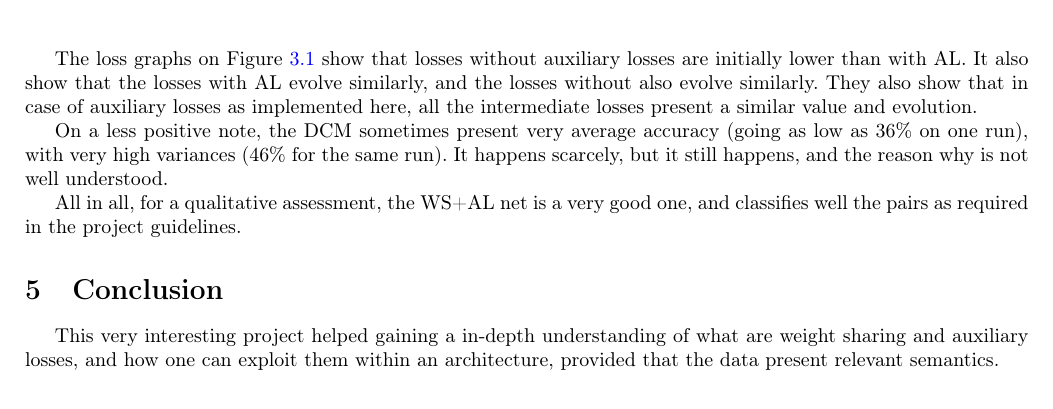
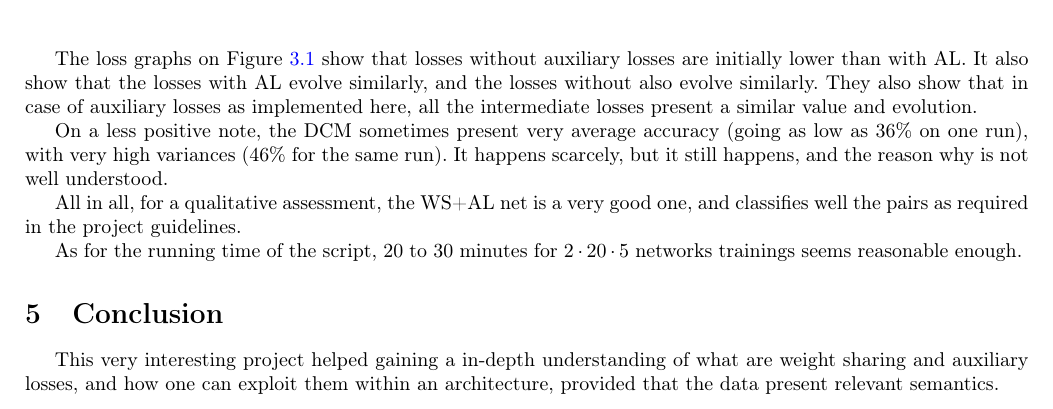
Before and after one commit to JambonSama/deep_learning_projects, a LaTeX document (report1/main.tex, which reads report1/04_discussions.tex): part of page 6 of 7, cut so that both start at the same text. Compiled offline with pdfLaTeX.

Commit message:
modified : Project 1 report.

```diff
--- a/report1/04_discussions.tex
+++ b/report1/04_discussions.tex
@@ -20,3 +20,5 @@ They also show that in case of auxiliary losses as implemented here, all the int
 On a less positive note, the DCM sometimes present very average accuracy (going as low as 36\% on one run), with very high variances (46\% for the same run). It happens scarcely, but it still happens, and the reason why is not well understood.
 
 All in all, for a qualitative assessment, the WS+AL net is a very good one, and classifies well the pairs as required in the project guidelines.
+
+As for the running time of the script, 20 to 30 minutes for $2\cdot20\cdot5$ networks trainings seems reasonable enough.
```
